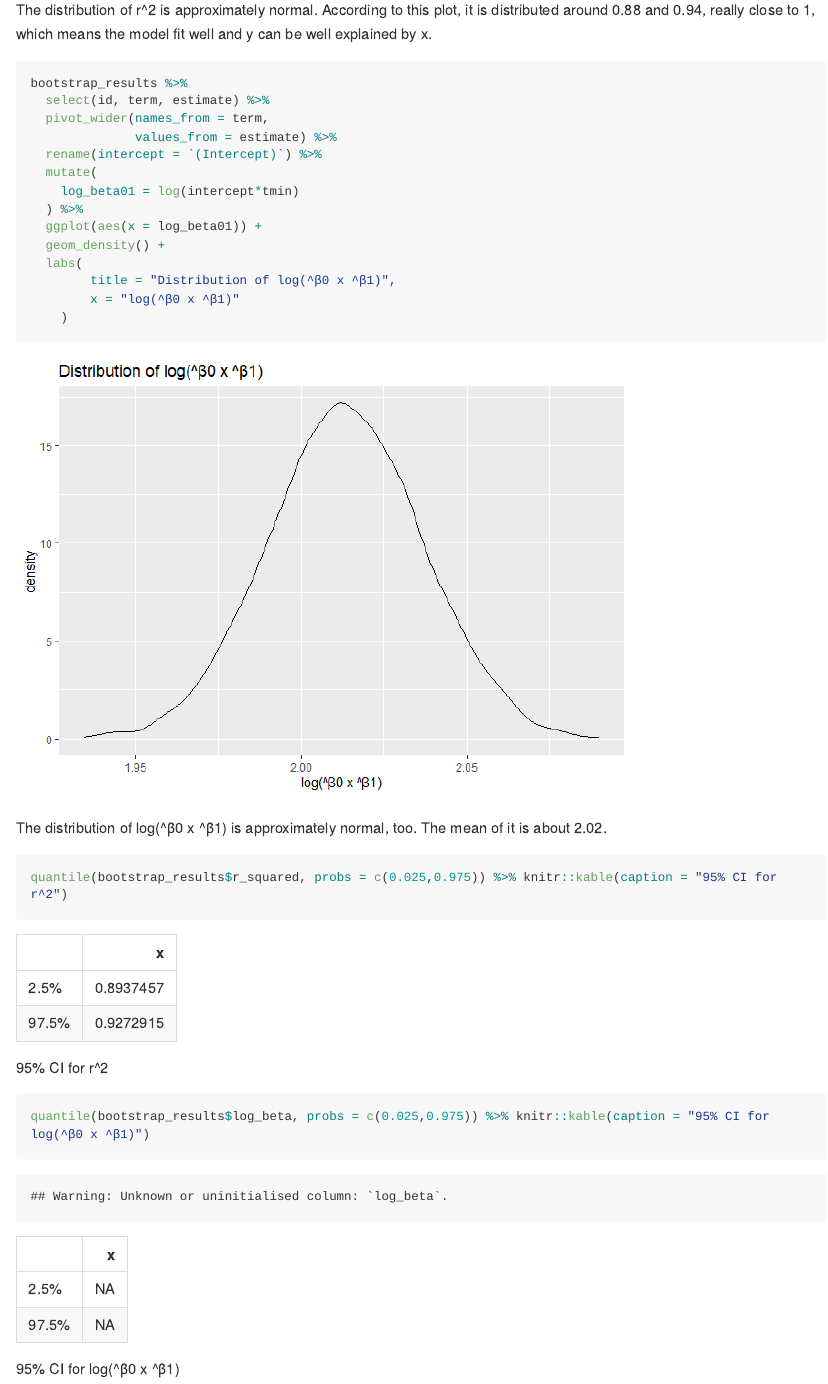
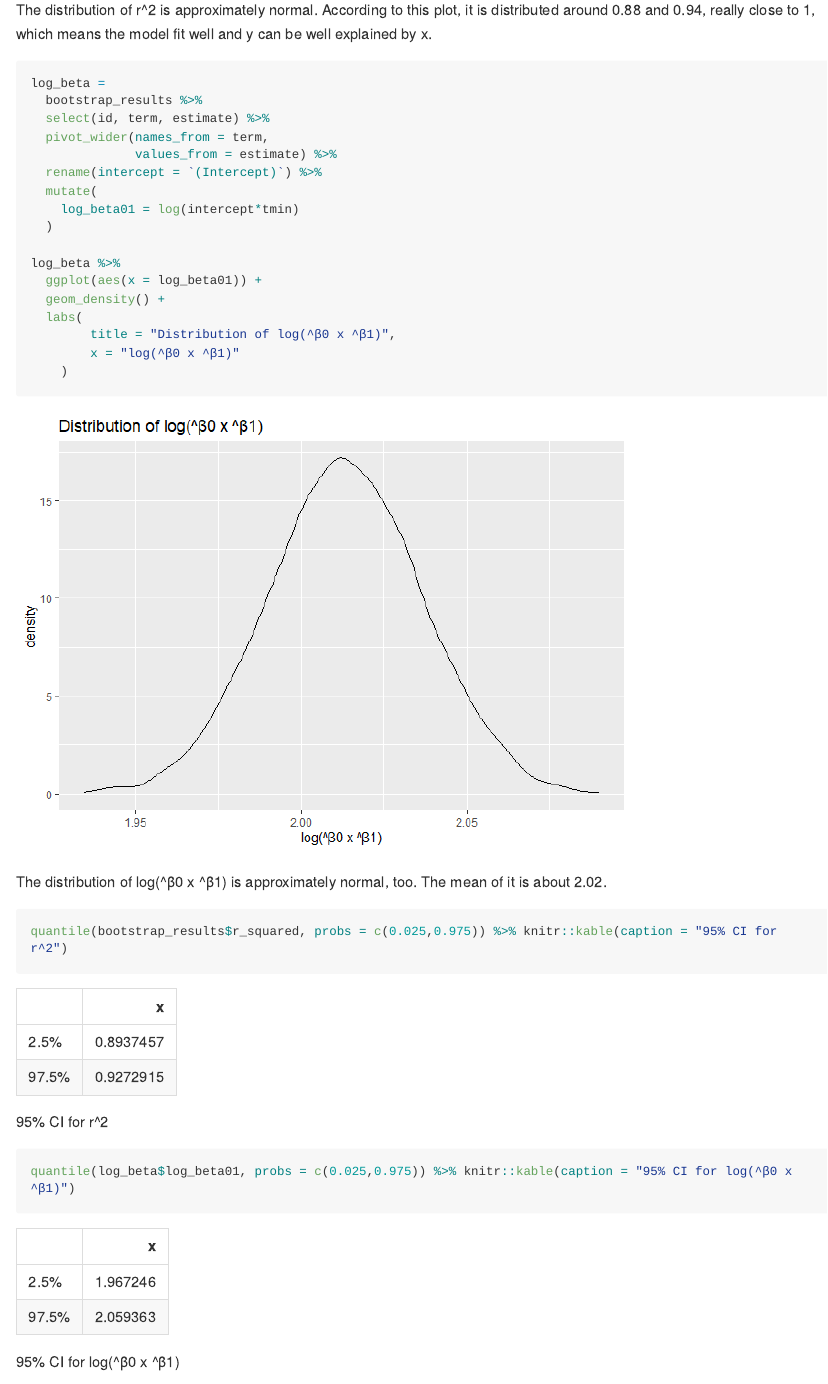
Before and after one commit to 77liner/p8105_hw6_lg3156, an R Markdown document (p8105_hw6_lg3156.Rmd): the page in a window 1100 px wide, from 11880 px down. The pictures show the output file p8105_hw6_lg3156.md that the author committed with the source, drawn offline in the style of GitHub; long lines of code are wrapped.

Commit message:
modify last problem

````diff
--- a/p8105_hw6_lg3156.Rmd
+++ b/p8105_hw6_lg3156.Rmd
@@ -245,14 +245,17 @@ bootstrap_results %>%
 The distribution of r^2 is approximately normal. According to this plot, it is distributed around 0.88 and 0.94, really close to 1, which means the model fit well and y can be well explained by x.
 
 ```{r}
-bootstrap_results %>%
+log_beta =
+  bootstrap_results %>%
   select(id, term, estimate) %>%
   pivot_wider(names_from = term,
               values_from = estimate) %>%
   rename(intercept = `(Intercept)`) %>%
   mutate(
     log_beta01 = log(intercept*tmin)
-  ) %>%
+  )
+
+log_beta %>%
   ggplot(aes(x = log_beta01)) +
   geom_density() +
   labs(
@@ -267,5 +270,5 @@ quantile(bootstrap_results$r_squared, probs = c(0.025,0.975)) %>% knitr::kable(c
 ```
 
 ```{r}
-quantile(bootstrap_results$log_beta, probs = c(0.025,0.975)) %>% knitr::kable(caption = "95% CI for log(^β0 x ^β1)")
+quantile(log_beta$log_beta01, probs = c(0.025,0.975)) %>% knitr::kable(caption = "95% CI for log(^β0 x ^β1)")
 ```
````
Also changed, not shown: p8105_hw6_lg3156.md.
